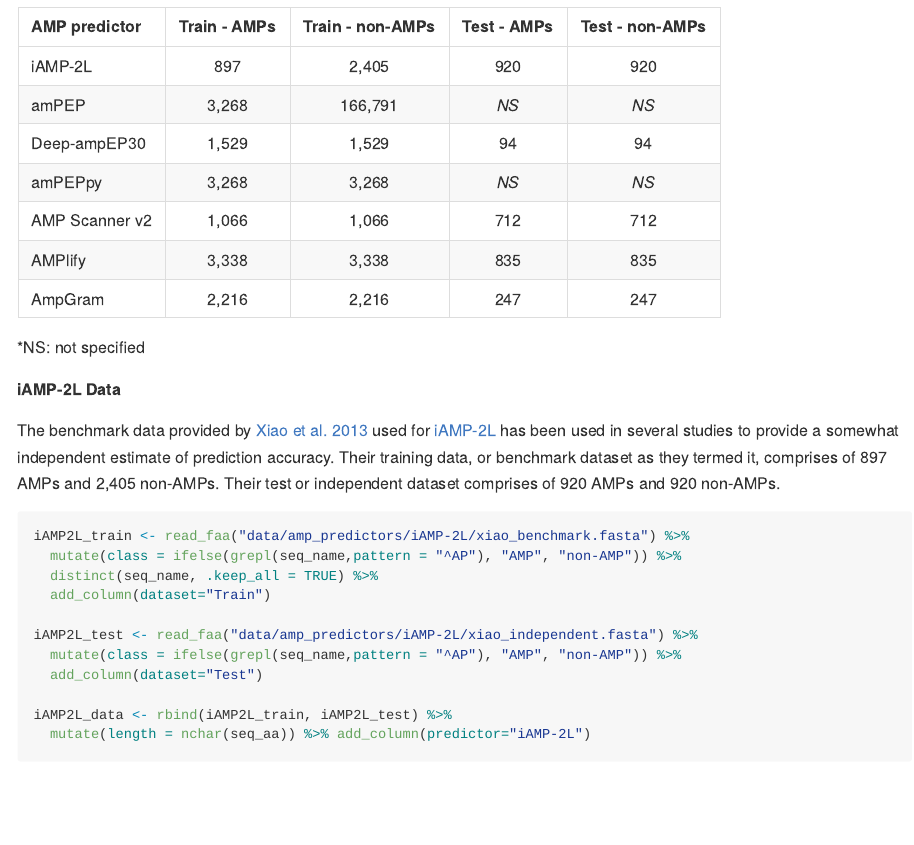
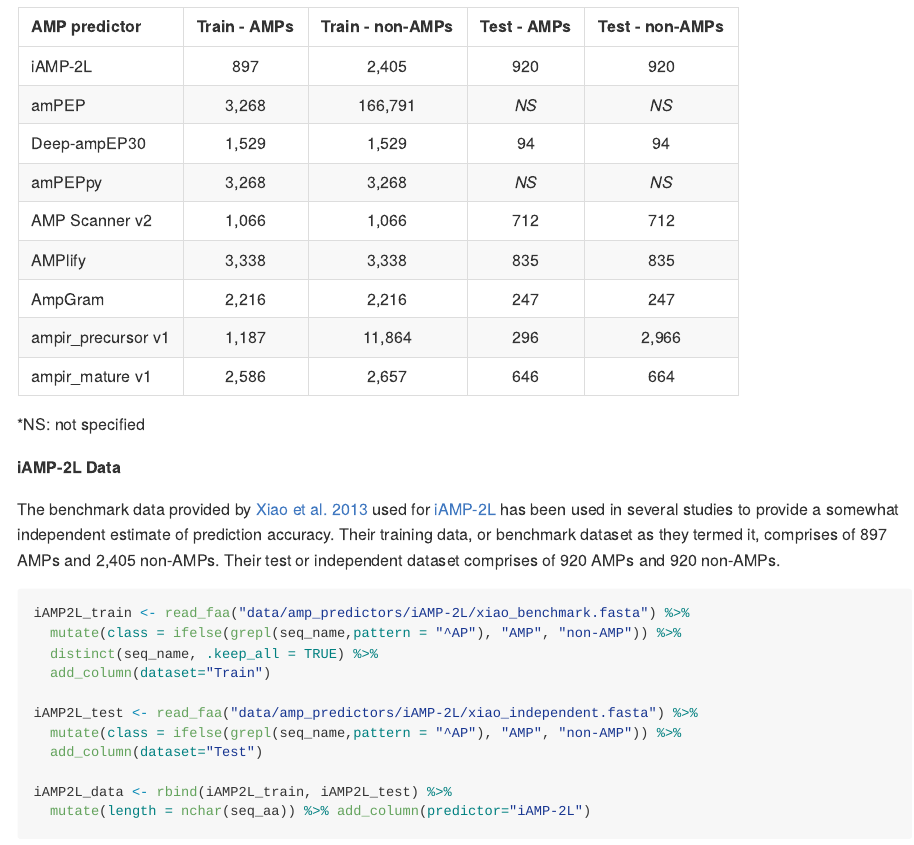
Before and after one commit to Legana/AMP_prediction_in_genomes, an R Markdown document (02_amp_models_trainingdata.Rmd): the page in a window 1100 px wide, from 760 px down. The pictures show the output file 02_amp_models_trainingdata.md that the author committed with the source, drawn offline in the style of GitHub; long lines of code are wrapped.

Commit message:
added ampir data to table 2.1

```diff
--- a/02_amp_models_trainingdata.Rmd
+++ b/02_amp_models_trainingdata.Rmd
@@ -36,6 +36,10 @@ The training and test sets of six recent AMP predictors were examined to assess
 | AMP Scanner v2 | 1,066 | 1,066 | 712 | 712
 | AMPlify | 3,338 | 3,338 | 835 | 835
 | AmpGram | 2,216 | 2,216 | 247 | 247
+| ampir_precursor v1 | 1,187 | 11,864 | 296 | 2,966
+| ampir_mature v1 | 2,586 | 2,657 | 646 | 664
+
+
 
 *NS: not specified
 
```
Also changed, not shown: 02_amp_models_trainingdata.md.
